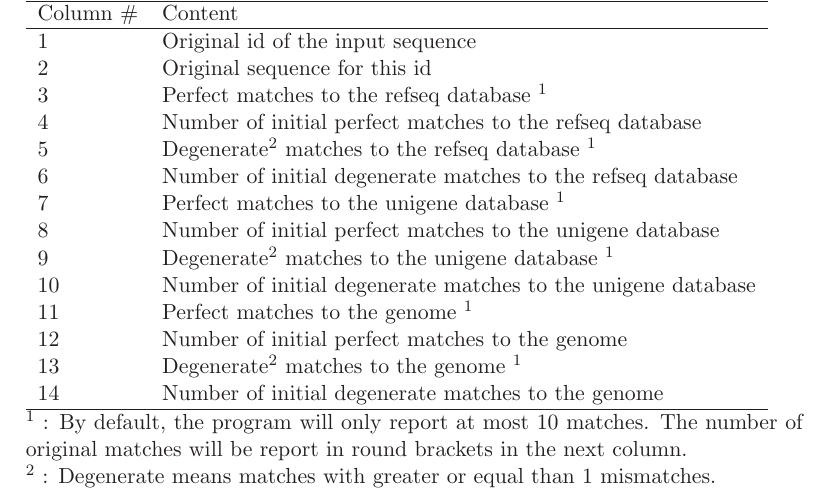
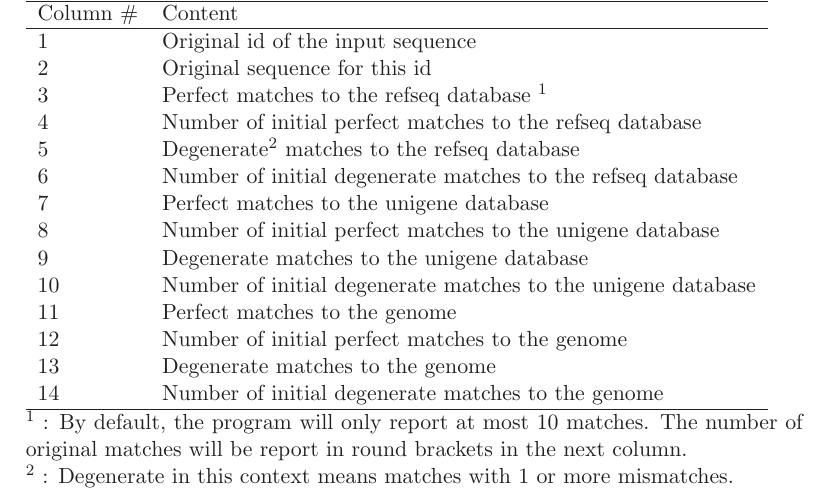
Before and after one commit to grenaud/trieFinder, a LaTeX document (readme.tex): part of page 5 of 5, cut so that both start at the same text. Compiled offline with LaTeX, dvips and Ghostscript.

Commit message:
Changed readme

```diff
--- a/readme.tex
+++ b/readme.tex
@@ -195,20 +195,20 @@ Column \# & Content \\
 2 & Original sequence for this id \\
 3 & Perfect matches to the refseq database $^1$ \\
 4 & Number of initial perfect matches to the refseq database \\
-5 & Degenerate$^2$ matches to the refseq database $^1$ \\
+5 & Degenerate$^2$ matches to the refseq database  \\
 6 & Number of initial degenerate matches to the refseq database \\
-7 & Perfect matches to the unigene database $^1$ \\
+7 & Perfect matches to the unigene database  \\
 8 & Number of initial perfect matches to the unigene database \\
-9 & Degenerate$^2$ matches to the unigene database $^1$ \\
+9 & Degenerate matches to the unigene database  \\
 10 & Number of initial degenerate matches to the unigene database \\
-11 & Perfect matches to the genome $^1$ \\
+11 & Perfect matches to the genome  \\
 12 & Number of initial perfect matches to the genome \\
-13 & Degenerate$^2$ matches to the genome $^1$ \\
+13 & Degenerate matches to the genome  \\
 14 & Number of initial degenerate matches to the genome \\
 \hline
 \end{tabular}
 \\
 $^1$ : By default, the program will only report at most 10 matches. The number of original matches will be report in round brackets in the next column. \\
-$^2$ : Degenerate means matches with greater or equal than 1 mismatches.
+$^2$ : Degenerate in this context means matches with 1 or more mismatches.
 
 \end{document}
```
Also changed, not shown: readme.pdf.
